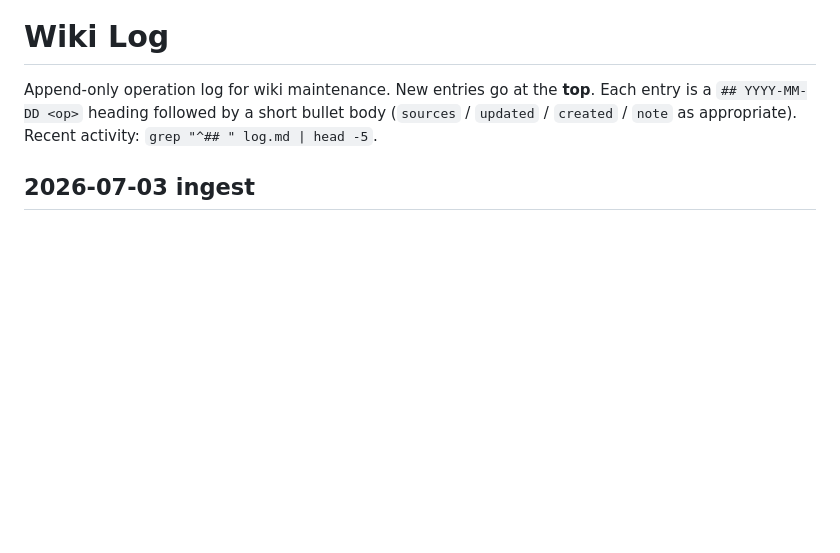
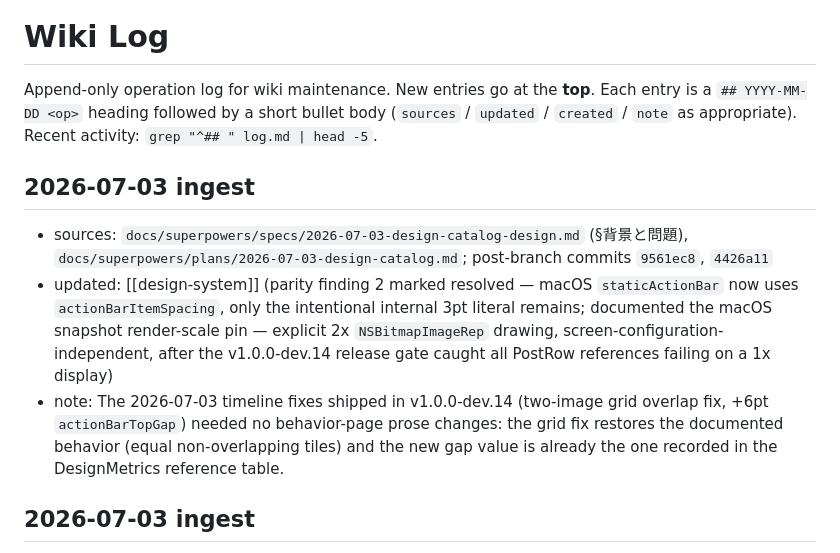
Before and after one commit to asonas/YoruMimizuku, a Markdown page: docs/wiki/log.md, the part around the change. GitHub-like rendering; blank space fills up the shorter version.

```diff
--- a/docs/wiki/log.md
+++ b/docs/wiki/log.md
@@ -8,6 +8,12 @@ Append-only operation log for wiki maintenance. New entries go at the **top**.
 Each entry is a `## YYYY-MM-DD <op>` heading followed by a short bullet body
 (`sources` / `updated` / `created` / `note` as appropriate).
 Recent activity: `grep "^## " log.md | head -5`.
+
+## 2026-07-03 ingest
+
+- sources: `docs/superpowers/specs/2026-07-03-design-catalog-design.md` (§背景と問題), `docs/superpowers/plans/2026-07-03-design-catalog.md`; post-branch commits `9561ec8`, `4426a11`
+- updated: [[design-system]] (parity finding 2 marked resolved — macOS `staticActionBar` now uses `actionBarItemSpacing`, only the intentional internal 3pt literal remains; documented the macOS snapshot render-scale pin — explicit 2x `NSBitmapImageRep` drawing, screen-configuration-independent, after the v1.0.0-dev.14 release gate caught all PostRow references failing on a 1x display)
+- note: The 2026-07-03 timeline fixes shipped in v1.0.0-dev.14 (two-image grid overlap fix, +6pt `actionBarTopGap`) needed no behavior-page prose changes: the grid fix restores the documented behavior (equal non-overlapping tiles) and the new gap value is already the one recorded in the DesignMetrics reference table.
 
 ## 2026-07-03 ingest
 
```
Also changed, not shown: docs/wiki/design-system.md (+4 -4 lines).
